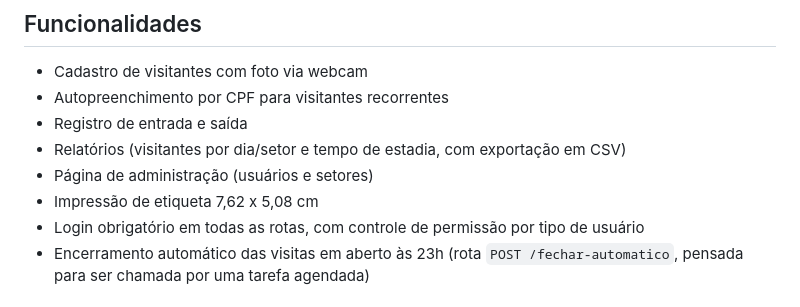
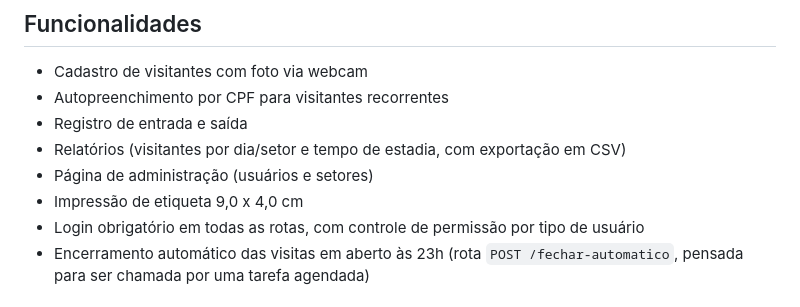
Before and after one commit to lucascardoso-lab/controle-visitantes, a Markdown page: README.md, the part around the change. Rendered like a GitHub page.

Commit message:
docs: corrige tamanho da etiqueta no README (9x4cm)

```diff
--- a/README.md
+++ b/README.md
@@ -13,7 +13,7 @@ O sistema gerencia o fluxo completo de visitas em uma recepção: cadastro com c
 - Registro de entrada e saída
 - Relatórios (visitantes por dia/setor e tempo de estadia, com exportação em CSV)
 - Página de administração (usuários e setores)
-- Impressão de etiqueta 7,62 x 5,08 cm
+- Impressão de etiqueta 9,0 x 4,0 cm
 - Login obrigatório em todas as rotas, com controle de permissão por tipo de usuário
 - Encerramento automático das visitas em aberto às 23h (rota `POST /fechar-automatico`, pensada para ser chamada por uma tarefa agendada)
 
```
